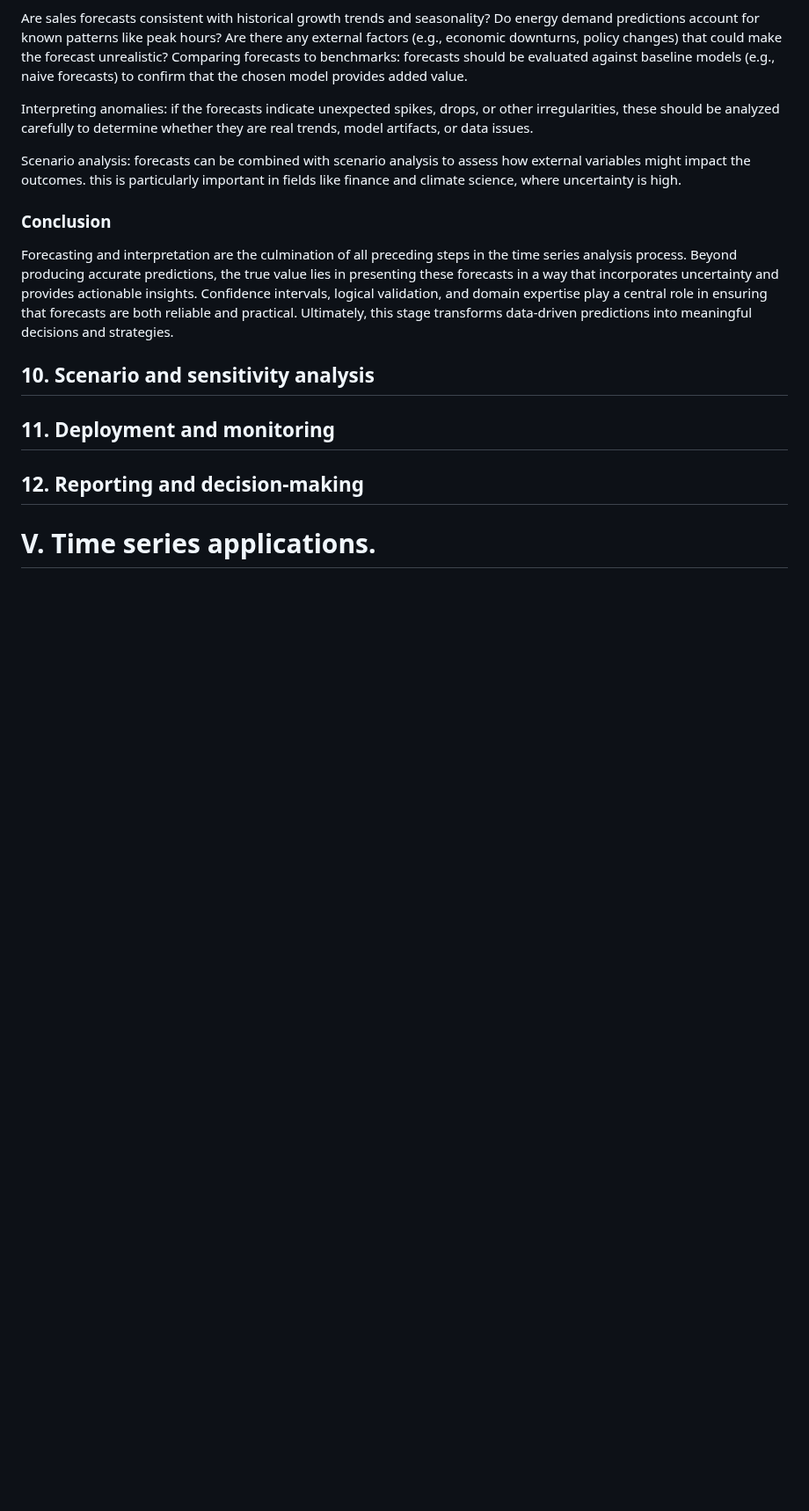
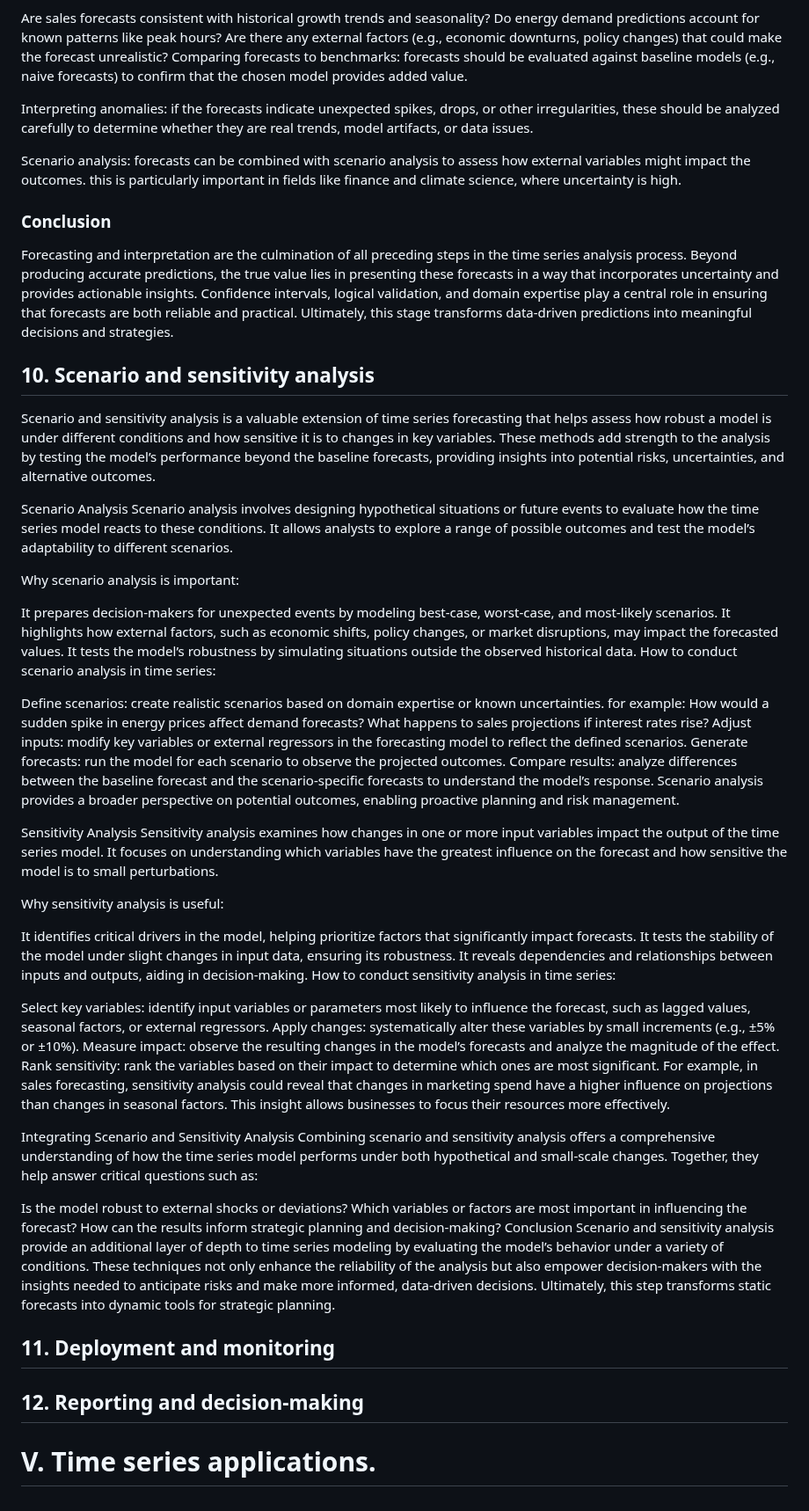
Before and after one commit to OskyRosky/Time-Series, a Markdown page: README.md, the part around the change. Shown at 88% size. GitHub-like rendering; blank space fills up the shorter version.

```diff
--- a/README.md
+++ b/README.md
@@ -918,6 +918,51 @@ Forecasting and interpretation are the culmination of all preceding steps in the
 
 ## 10. Scenario and sensitivity analysis
 
+Scenario and sensitivity analysis is a valuable extension of time series forecasting that helps assess how robust a model is under different conditions and how sensitive it is to changes in key variables. These methods add strength to the analysis by testing the model’s performance beyond the baseline forecasts, providing insights into potential risks, uncertainties, and alternative outcomes.
+
+Scenario Analysis
+Scenario analysis involves designing hypothetical situations or future events to evaluate how the time series model reacts to these conditions. It allows analysts to explore a range of possible outcomes and test the model’s adaptability to different scenarios.
+
+Why scenario analysis is important:
+
+It prepares decision-makers for unexpected events by modeling best-case, worst-case, and most-likely scenarios.
+It highlights how external factors, such as economic shifts, policy changes, or market disruptions, may impact the forecasted values.
+It tests the model’s robustness by simulating situations outside the observed historical data.
+How to conduct scenario analysis in time series:
+
+Define scenarios: create realistic scenarios based on domain expertise or known uncertainties. for example:
+How would a sudden spike in energy prices affect demand forecasts?
+What happens to sales projections if interest rates rise?
+Adjust inputs: modify key variables or external regressors in the forecasting model to reflect the defined scenarios.
+Generate forecasts: run the model for each scenario to observe the projected outcomes.
+Compare results: analyze differences between the baseline forecast and the scenario-specific forecasts to understand the model’s response.
+Scenario analysis provides a broader perspective on potential outcomes, enabling proactive planning and risk management.
+
+Sensitivity Analysis
+Sensitivity analysis examines how changes in one or more input variables impact the output of the time series model. It focuses on understanding which variables have the greatest influence on the forecast and how sensitive the model is to small perturbations.
+
+Why sensitivity analysis is useful:
+
+It identifies critical drivers in the model, helping prioritize factors that significantly impact forecasts.
+It tests the stability of the model under slight changes in input data, ensuring its robustness.
+It reveals dependencies and relationships between inputs and outputs, aiding in decision-making.
+How to conduct sensitivity analysis in time series:
+
+Select key variables: identify input variables or parameters most likely to influence the forecast, such as lagged values, seasonal factors, or external regressors.
+Apply changes: systematically alter these variables by small increments (e.g., ±5% or ±10%).
+Measure impact: observe the resulting changes in the model’s forecasts and analyze the magnitude of the effect.
+Rank sensitivity: rank the variables based on their impact to determine which ones are most significant.
+For example, in sales forecasting, sensitivity analysis could reveal that changes in marketing spend have a higher influence on projections than changes in seasonal factors. This insight allows businesses to focus their resources more effectively.
+
+Integrating Scenario and Sensitivity Analysis
+Combining scenario and sensitivity analysis offers a comprehensive understanding of how the time series model performs under both hypothetical and small-scale changes. Together, they help answer critical questions such as:
+
+Is the model robust to external shocks or deviations?
+Which variables or factors are most important in influencing the forecast?
+How can the results inform strategic planning and decision-making?
+Conclusion
+Scenario and sensitivity analysis provide an additional layer of depth to time series modeling by evaluating the model’s behavior under a variety of conditions. These techniques not only enhance the reliability of the analysis but also empower decision-makers with the insights needed to anticipate risks and make more informed, data-driven decisions. Ultimately, this step transforms static forecasts into dynamic tools for strategic planning.
+
 ## 11. Deployment and monitoring
 
 ## 12. Reporting and decision-making
```
